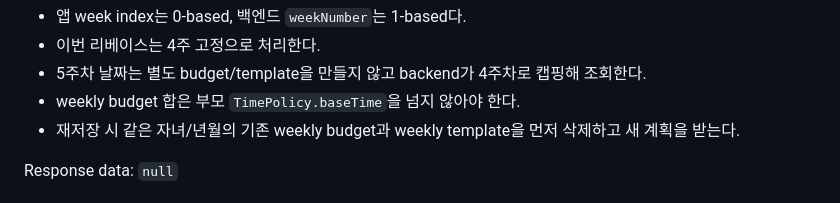
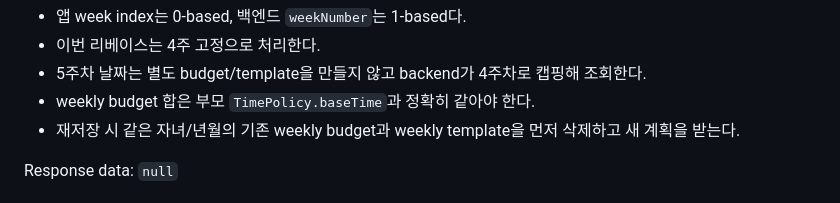
Before and after one commit to yeongJD/Quad-S-Team12-App-Parent, a Markdown page: docs/live-api-contract.md, the part around the change. Drawn GitHub-style.

Commit message:
docs: align weekly budget total contract

```diff
--- a/docs/live-api-contract.md
+++ b/docs/live-api-contract.md
@@ -222,7 +222,7 @@ Rules:
 - 앱 week index는 0-based, 백엔드 `weekNumber`는 1-based다.
 - 이번 리베이스는 4주 고정으로 처리한다.
 - 5주차 날짜는 별도 budget/template을 만들지 않고 backend가 4주차로 캡핑해 조회한다.
-- weekly budget 합은 부모 `TimePolicy.baseTime`을 넘지 않아야 한다.
+- weekly budget 합은 부모 `TimePolicy.baseTime`과 정확히 같아야 한다.
 - 재저장 시 같은 자녀/년월의 기존 weekly budget과 weekly template을 먼저 삭제하고 새 계획을 받는다.
 
 Response data: `null`
```
